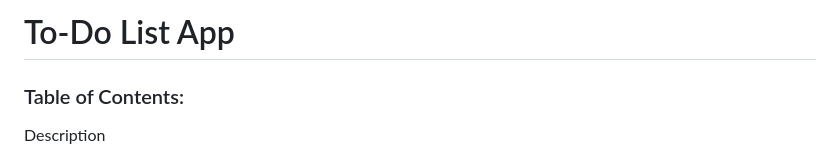
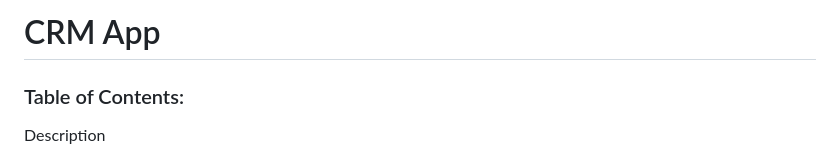
Before and after one commit to pavle0402/CRM-django-app, a Markdown page: README.md, the part around the change. Drawn GitHub-style.

```diff
--- a/README.md
+++ b/README.md
@@ -1,4 +1,4 @@
-<h1>To-Do List App</h1>
+<h1>CRM App</h1>
 <h3>Table of Contents:</h3>
 
 
```
